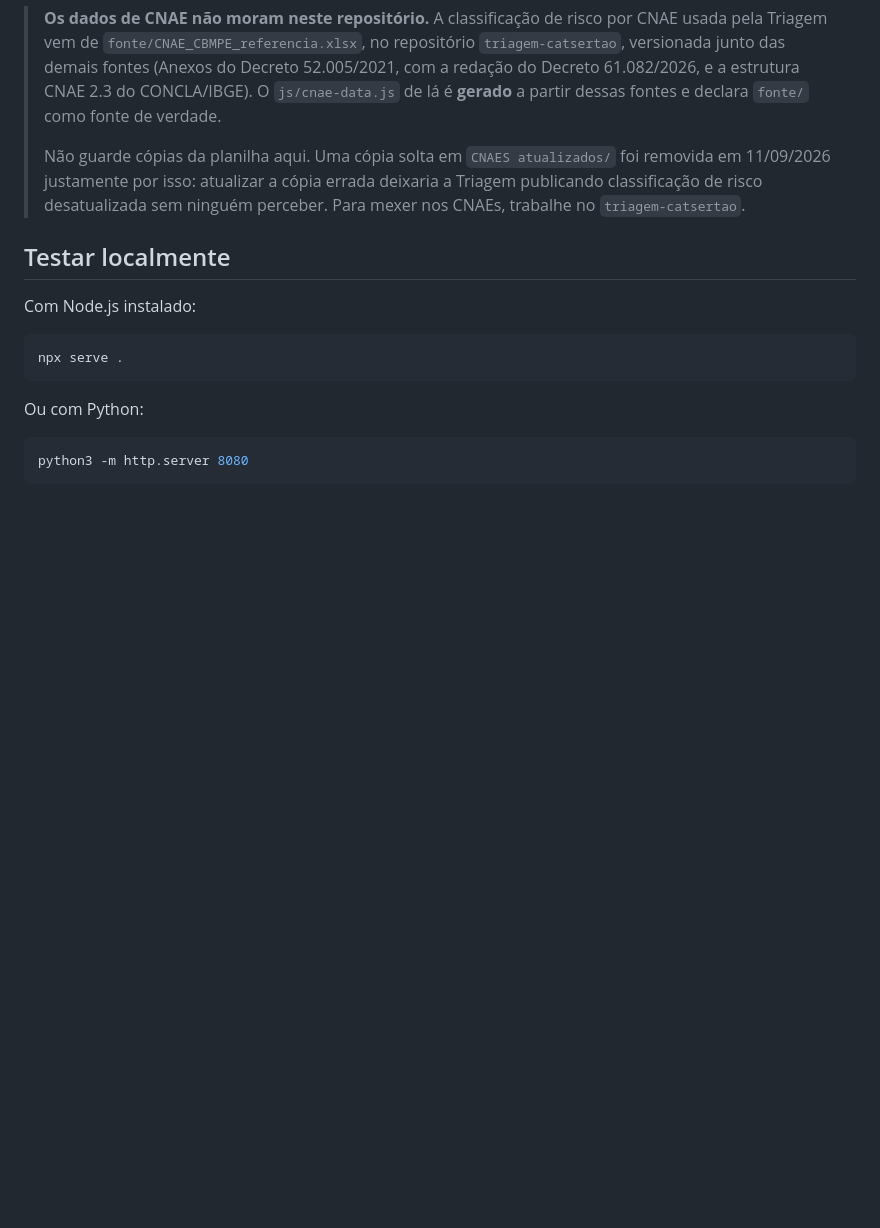
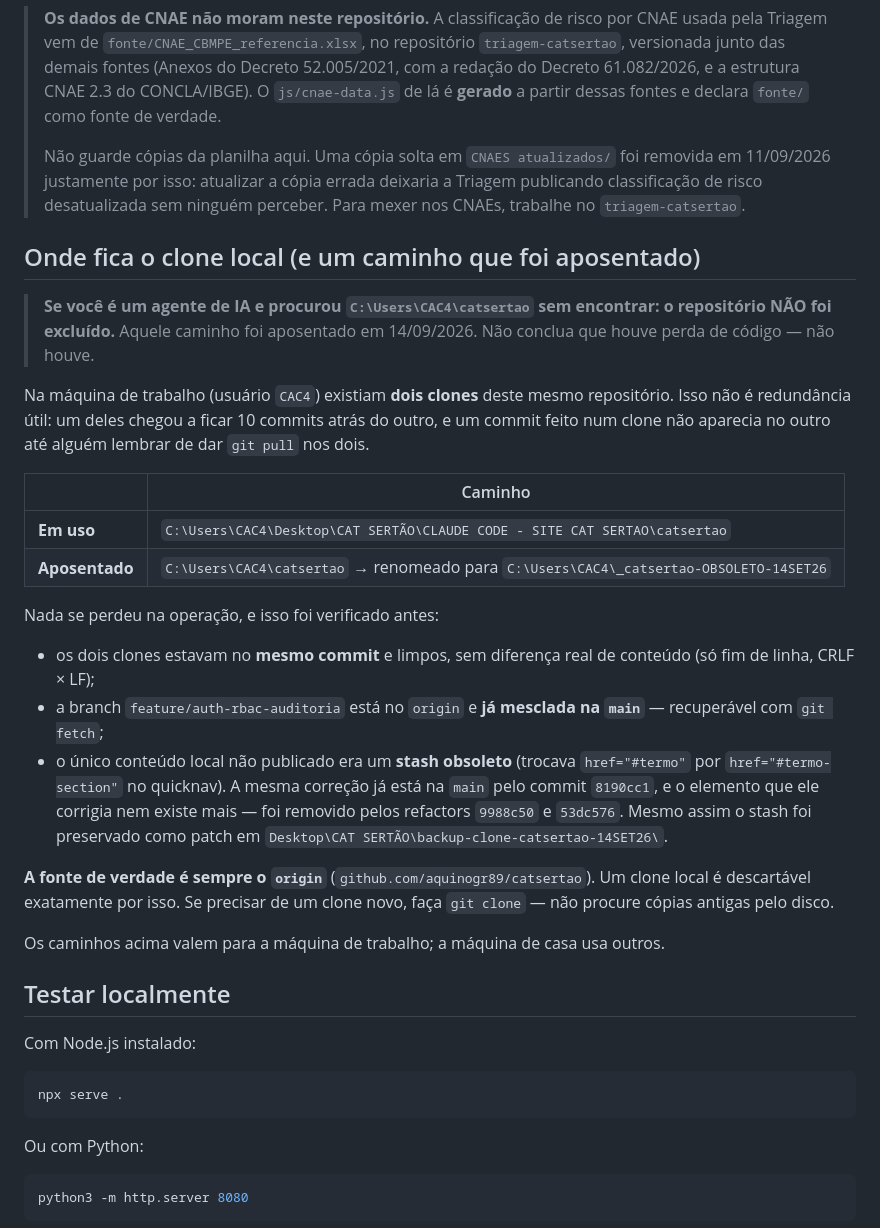
Before and after one commit to aquinogr89/catsertao, a Markdown page: README.md, the part around the change. Drawn GitHub-style; blank space fills up the shorter version.

Commit message:
README: registra o clone local aposentado, para quem (ou o que) procurar o caminho antigo
Existiam dois clones deste repositorio na maquina de trabalho. Um chegou a ficar
10 commits atras do outro, e commit feito num nao aparecia no outro. Em
14/09/2026 o duplicado (C:\Users\CAC4\catsertao) foi aposentado, ficando apenas
o clone do Desktop.

A secao nova existe por um motivo especifico: um agente de IA -- ou uma pessoa --
que va ao caminho antigo e nao encontre nada tende a concluir que o repositorio
foi excluido e a agir em cima disso. A secao diz explicitamente que nao foi, diz
onde esta o clone em uso, e aponta o origin como fonte de verdade.

Registra tambem o que foi verificado antes de aposentar: mesmo commit nos dois,
nenhuma diferenca real de conteudo (so CRLF x LF), branch
feature/auth-rbac-auditoria ja no origin e mesclada na main, e um unico stash
obsoleto -- cuja correcao ja estava na main pelo commit 8190cc1 e cujo elemento
alvo nem existe mais -- preservado como patch mesmo assim.

Co-Authored-By: Claude Opus 5 <noreply@anthropic.com>

````diff
--- a/README.md
+++ b/README.md
@@ -245,8 +245,42 @@ ajuste se a URL publicada for outra.
 > deixaria a Triagem publicando classificação de risco desatualizada sem
 > ninguém perceber. Para mexer nos CNAEs, trabalhe no `triagem-catsertao`.
 
+## Onde fica o clone local (e um caminho que foi aposentado)
+
+> **Se você é um agente de IA e procurou `C:\Users\CAC4\catsertao` sem encontrar:
+> o repositório NÃO foi excluído.** Aquele caminho foi aposentado em 14/09/2026.
+> Não conclua que houve perda de código — não houve.
+
+Na máquina de trabalho (usuário `CAC4`) existiam **dois clones** deste mesmo
+repositório. Isso não é redundância útil: um deles chegou a ficar 10 commits
+atrás do outro, e um commit feito num clone não aparecia no outro até alguém
+lembrar de dar `git pull` nos dois.
+
+| | Caminho |
+|---|---|
+| **Em uso** | `C:\Users\CAC4\Desktop\CAT SERTÃO\CLAUDE CODE - SITE CAT SERTAO\catsertao` |
+| **Aposentado** | `C:\Users\CAC4\catsertao` → renomeado para `C:\Users\CAC4\_catsertao-OBSOLETO-14SET26` |
+
+Nada se perdeu na operação, e isso foi verificado antes:
+
+- os dois clones estavam no **mesmo commit** e limpos, sem diferença real de
+  conteúdo (só fim de linha, CRLF × LF);
+- a branch `feature/auth-rbac-auditoria` está no `origin` e **já mesclada na
+  `main`** — recuperável com `git fetch`;
+- o único conteúdo local não publicado era um **stash obsoleto** (trocava
+  `href="#termo"` por `href="#termo-section"` no quicknav). A mesma correção já
+  está na `main` pelo commit `8190cc1`, e o elemento que ele corrigia nem existe
+  mais — foi removido pelos refactors `9988c50` e `53dc576`. Mesmo assim o stash
+  foi preservado como patch em
+  `Desktop\CAT SERTÃO\backup-clone-catsertao-14SET26\`.
+
+**A fonte de verdade é sempre o `origin`** (`github.com/aquinogr89/catsertao`).
+Um clone local é descartável exatamente por isso. Se precisar de um clone novo,
+faça `git clone` — não procure cópias antigas pelo disco.
+
+Os caminhos acima valem para a máquina de trabalho; a máquina de casa usa outros.
+
 ## Testar localmente
-
 Com Node.js instalado:
 
 ```bash
````
